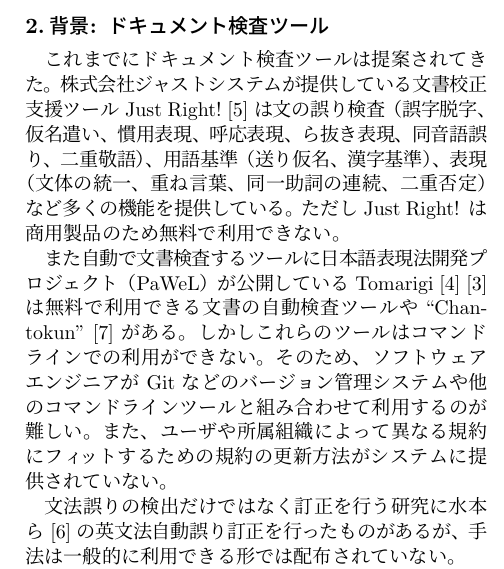
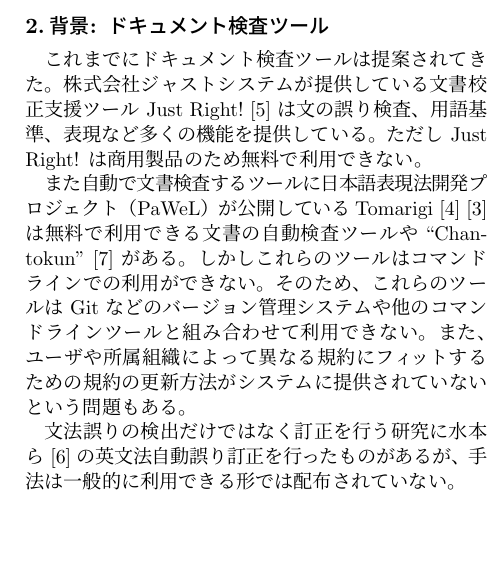
Before and after one commit to takahi-i/fit-2016-paper, a LaTeX document (main.tex): part of one column of page 1 of 2, cut so that both start at the same text, the shorter picture padded with empty space. Compiled offline with pLaTeX and dvipdfmx.

Commit message:
Tiny fixes

```diff
--- a/main.tex
+++ b/main.tex
@@ -103,15 +103,16 @@
 \section{背景: ドキュメント検査ツール}
 これまでにドキュメント検査ツールは提案されてきた。
 株式会社ジャストシステムが提供している文書校正支援ツール Just Right!~\cite{justright} は
-文の誤り検査（誤字脱字、仮名遣い、慣用表現、呼応表現、ら抜き表現、同音語誤り、二重敬語）、用語基準（送り仮名、漢字基準）、表現
-（文体の統一、重ね言葉、同一助詞の連続、二重否定）など多くの機能を提供している。
+文の誤り検査、用語基準、表現など多くの機能を提供している。
 ただし Just Right! は商用製品のため無料で利用できない。
 
-また自動で文書検査するツールに日本語表現法開発プロジェクト（PaWeL）が公開している Tomarigi~\cite{tomarigi}~\cite{tomarigi-paper}
-は無料で利用できる文書の自動検査ツールや``Chantokun''~\cite{chantokun} がある。しかしこれらのツールはコマンドラインでの利用ができない。
-そのため、ソフトウェアエンジニアが Git などのバージョン管理システムや他のコマンドラインツールと組み合わせて利用するのが難しい。また、
-ユーザや所属組織によって異なる規約にフィットするための規約の更新方法がシステムに提供されていない。
+また自動で文書検査するツールに日本語表現法開発プロジェクト（PaWeL）が公開している
+Tomarigi~\cite{tomarigi}~\cite{tomarigi-paper} は無料で利用できる文書の自動検査ツール
+や``Chantokun''~\cite{chantokun} がある。しかしこれらのツールはコマンドラインでの利用ができない。
+そのため、これらのツールは Git などのバージョン管理システムや他のコマンドラインツールと
+組み合わせて利用できない。また、ユーザや所属組織によって異なる規約にフィットするための規約の
+更新方法がシステムに提供されていないという問題もある。
 
-文法誤りの検出だけではなく訂正を行う研究に水本ら~\cite{mizumoto12english} の英文法自動誤り訂正を行ったものがあるが、手法は一般的に利用
-できる形では配布されていない。
+文法誤りの検出だけではなく訂正を行う研究に水本ら~\cite{mizumoto12english} の英文法自動誤り
+訂正を行ったものがあるが、手法は一般的に利用できる形では配布されていない。
 
```
Also changed, not shown: Makefile, main.tex (11 more changed lines).
